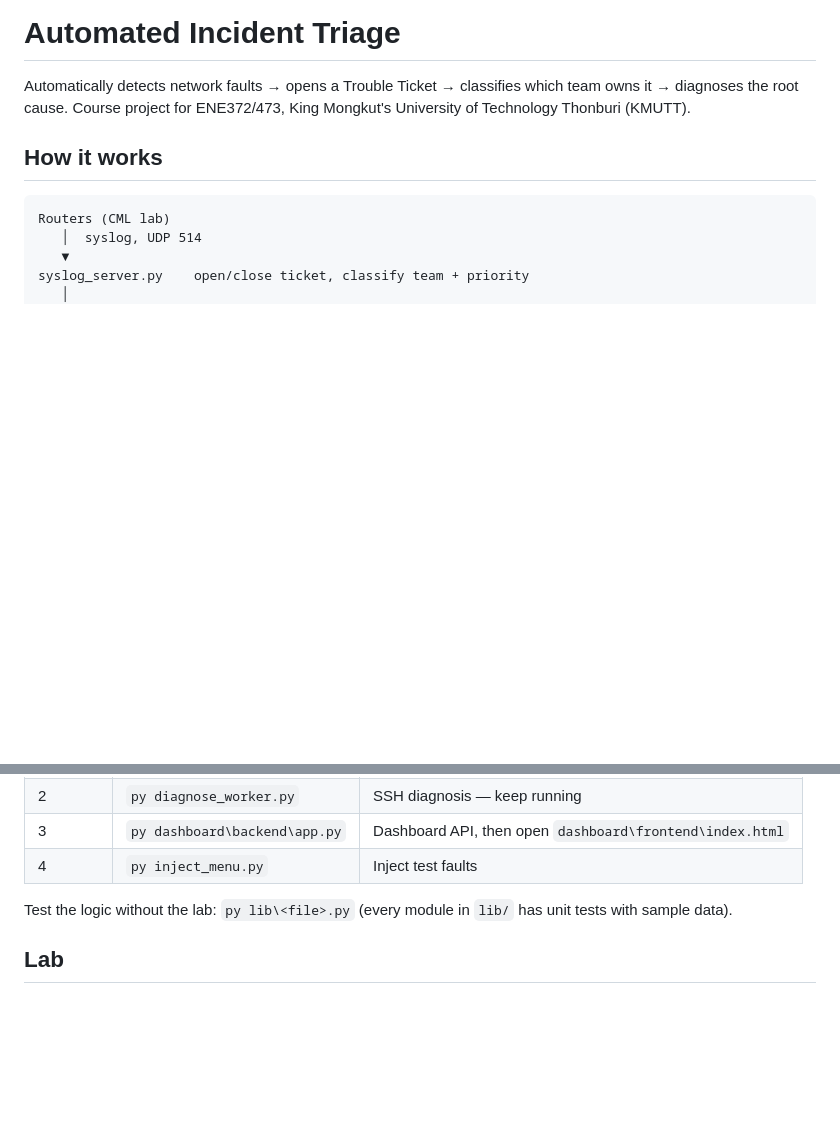
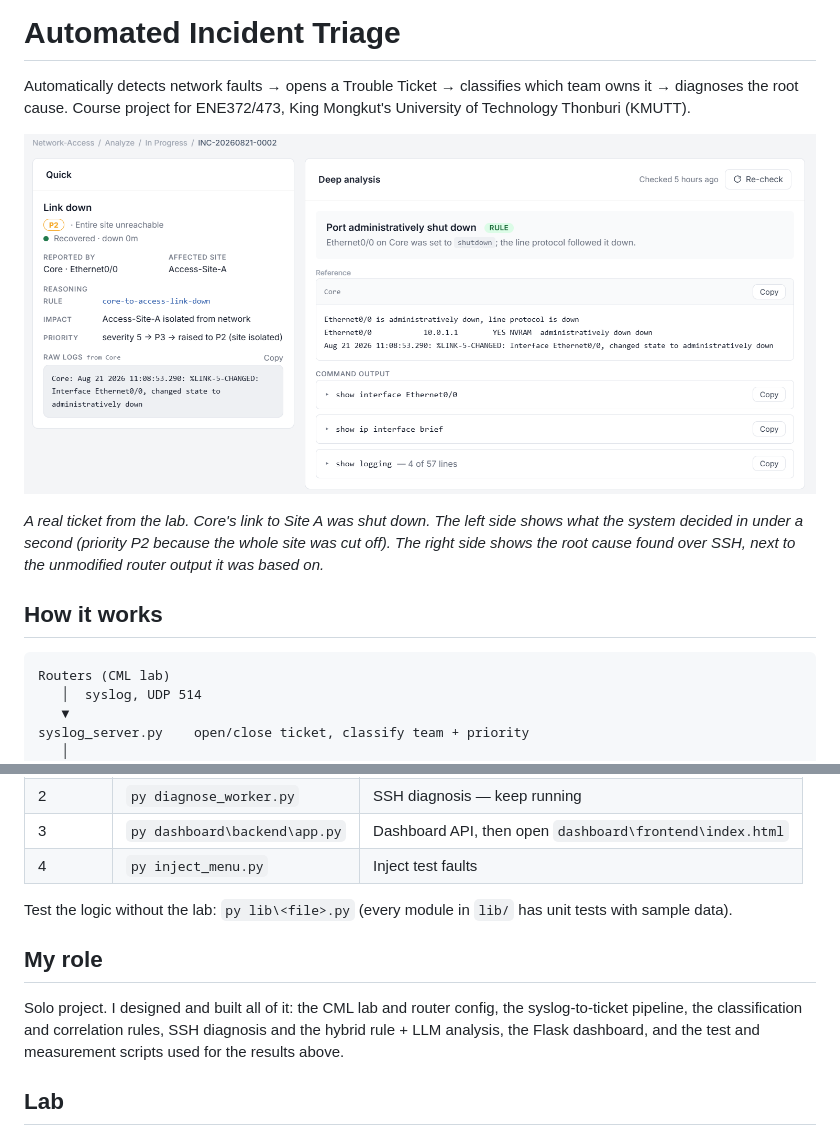
Before and after one commit to suthiwas-buaya/automated-incident-triage, a Markdown page: README.md, 2 parts joined by grey strips. Rendered like a GitHub page; pictures changed too: images/dashboard-analyze.png (added); blank space fills up the shorter version.

Commit message:
Add results, dashboard screenshot and role to README
Co-Authored-By: Claude Opus 5.5 <noreply@anthropic.com>

```diff
--- a/README.md
+++ b/README.md
@@ -2,6 +2,10 @@
 
 Automatically detects network faults → opens a Trouble Ticket → classifies which team owns it → diagnoses the root cause.
 Course project for ENE372/473, King Mongkut's University of Technology Thonburi (KMUTT).
+
+![Analyze page of the dashboard: quick status on the left, rule-based root cause with raw device output on the right](images/dashboard-analyze.png)
+
+*A real ticket from the lab. Core's link to Site A was shut down. The left side shows what the system decided in under a second (priority P2 because the whole site was cut off). The right side shows the root cause found over SSH, next to the unmodified router output it was based on.*
 
 ## How it works
 
@@ -67,6 +95,10 @@ Open several terminals at once (or double-click the numbered `.bat` files):
 
 Test the logic without the lab: `py lib\<file>.py` (every module in `lib/` has unit tests with sample data).
 
+## My role
+
+Solo project. I designed and built all of it: the CML lab and router config, the syslog-to-ticket pipeline, the classification and correlation rules, SSH diagnosis and the hybrid rule + LLM analysis, the Flask dashboard, and the test and measurement scripts used for the results above.
+
 ## Lab
 
 Star topology on Cisco Modeling Labs (CML): one Core router, with Access Sites A/B/C each connected to the Core on its own link.
```
Also changed, not shown: other parts of README.md (+24 -0 lines), 1 other file.
